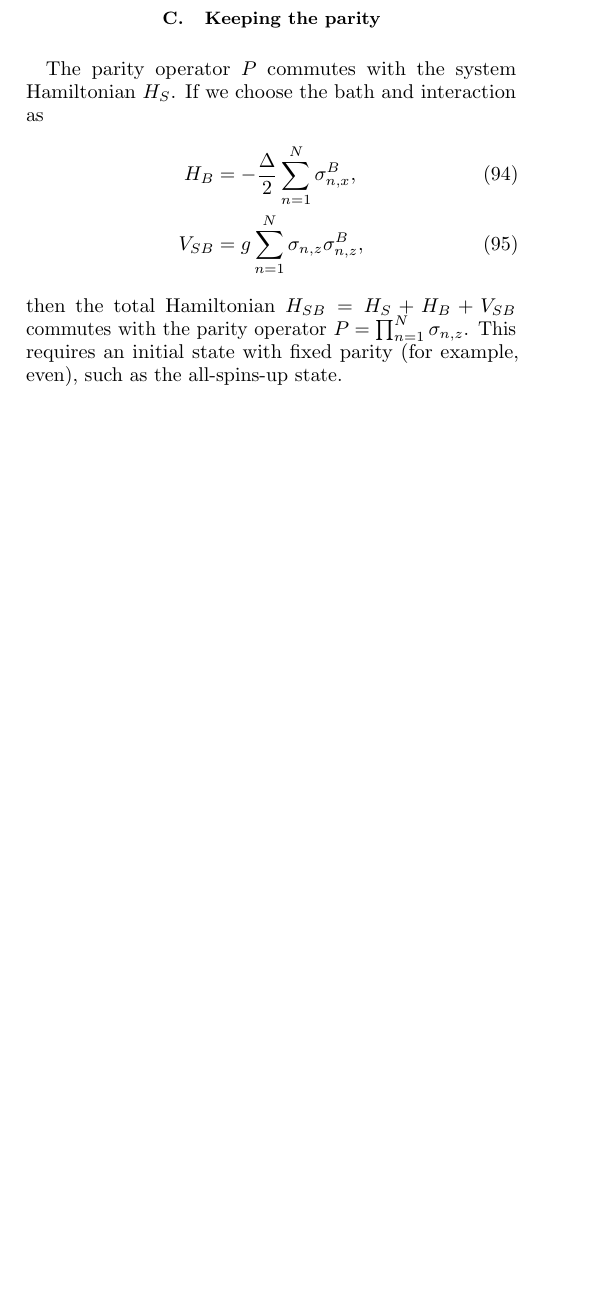
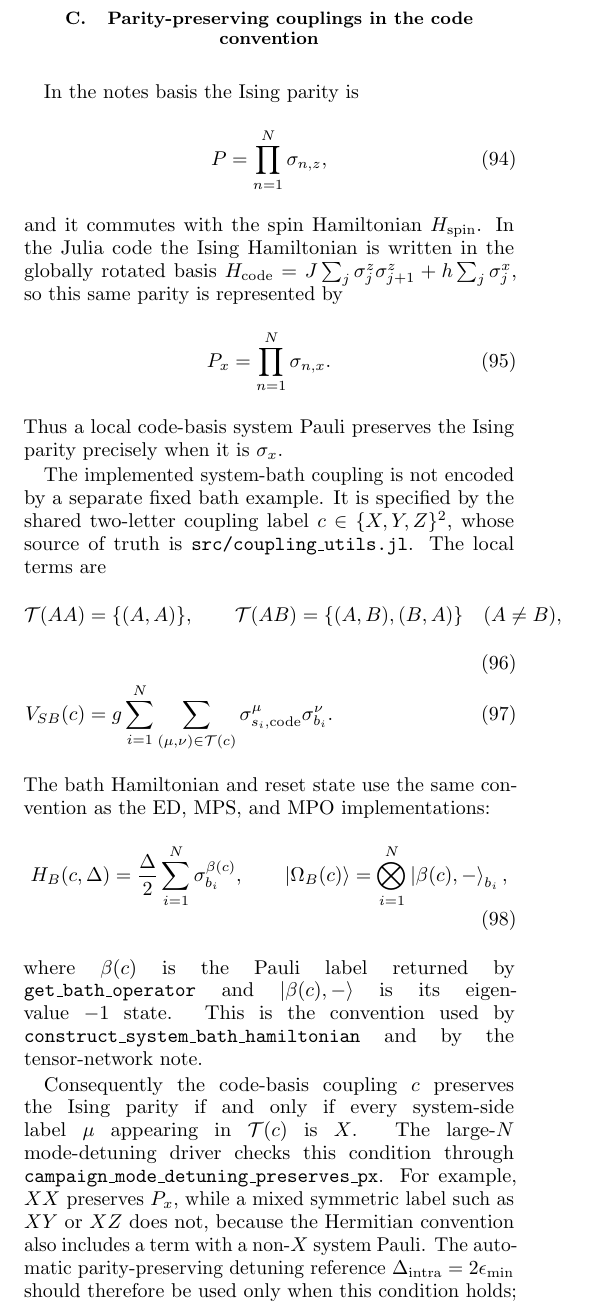
Before and after one commit to LionSR/CoolingTNS, a LaTeX thesis (Notes/NotesED/MapToSpin.tex): part of one column of page 8 of 9, cut at the place of the change, the shorter picture padded with empty space. Compiled offline with pdfLaTeX.

Commit message:
Align MapToSpin parity coupling convention
Align MapToSpin with the shared coupling_utils system-bath convention and the code-basis parity-preservation condition. Fixes #266.

```diff
--- a/Notes/NotesED/MapToSpin.tex
+++ b/Notes/NotesED/MapToSpin.tex
@@ -683,13 +683,55 @@ interval until the special-mode transition scale is selected separately.
 
 
 
-\subsection{Keeping the parity}
-The parity operator $P$ commutes with the system Hamiltonian $H_S$. If we choose the bath and interaction as
+\subsection{Parity-preserving couplings in the code convention}
+In the notes basis the Ising parity is
 \begin{align}
-    H_B    &= -\frac{\Delta}{2}\sum_{n=1}^{N}\sigma^B_{n,x},\\
-    V_{SB} &= g\sum_{n=1}^{N} \sigma_{n,z} \sigma^B_{n,z},
+    P=\prod_{n=1}^N \sigma_{n,z},
 \end{align}
-then the total Hamiltonian $H_{SB}=H_S+H_B+V_{SB}$ commutes with the parity operator $P = \prod_{n=1}^{N} \sigma_{n,z}$. This requires an initial state with fixed parity (for example, even), such as the all-spins-up state.
+and it commutes with the spin Hamiltonian \(H_{\mathrm{spin}}\).  In the Julia code the
+Ising Hamiltonian is written in the globally rotated basis
+\(H_{\mathrm{code}}=J\sum_j\sigma^z_j\sigma^z_{j+1}
++h\sum_j\sigma^x_j\), so this same parity is represented by
+\begin{align}
+    P_x=\prod_{n=1}^N \sigma_{n,x}.
+\end{align}
+Thus a local code-basis system Pauli preserves the Ising parity precisely when
+it is \(\sigma_x\).
+
+The implemented system-bath coupling is not encoded by a separate fixed bath
+example.  It is specified by the shared two-letter coupling label
+\(c\in\{X,Y,Z\}^2\), whose source of truth is
+\texttt{src/coupling\_utils.jl}.  The local terms are
+\begin{align}
+    \mathcal T(AA)&=\{(A,A)\},\qquad
+    \mathcal T(AB)=\{(A,B),(B,A)\}\quad(A\ne B),\\
+    V_{SB}(c)&=
+    g\sum_{i=1}^N\sum_{(\mu,\nu)\in\mathcal T(c)}
+    \sigma^{\mu}_{s_i,\mathrm{code}}\sigma^{\nu}_{b_i}.
+\end{align}
+The bath Hamiltonian and reset state use the same convention as the ED, MPS,
+and MPO implementations:
+\begin{align}
+    H_B(c,\Delta)=\frac{\Delta}{2}\sum_{i=1}^N
+    \sigma^{\beta(c)}_{b_i},\qquad
+    \ket{\Omega_B(c)}=\bigotimes_{i=1}^N
+    \ket{\beta(c),-}_{b_i},
+\end{align}
+where \(\beta(c)\) is the Pauli label returned by
+\texttt{get\_bath\_operator} and \(\ket{\beta(c),-}\) is its eigenvalue
+\(-1\) state.  This is the convention used by
+\texttt{construct\_system\_bath\_hamiltonian} and by the tensor-network note.
+
+Consequently the code-basis coupling \(c\) preserves the Ising parity if and
+only if every system-side label \(\mu\) appearing in \(\mathcal T(c)\) is
+\(X\).  The large-\(N\) mode-detuning driver checks this condition through
+\texttt{campaign\_mode\_detuning\_preserves\_px}.  For example, \(XX\)
+preserves \(P_x\), while a mixed symmetric label such as \(XY\) or \(XZ\) does
+not, because the Hermitian convention also includes a term with a non-\(X\)
+system Pauli.  The automatic parity-preserving detuning reference
+\(\Delta_{\mathrm{intra}}=2\epsilon_{\min}\) should therefore be used only
+when this condition holds; otherwise the physical detuning interval should be
+specified explicitly.
 
 
 \section{Numerical Simulation of Cooling Dynamics}
```
Also changed, not shown: Notes/NotesED/MapToSpin.pdf, 1 other file.
